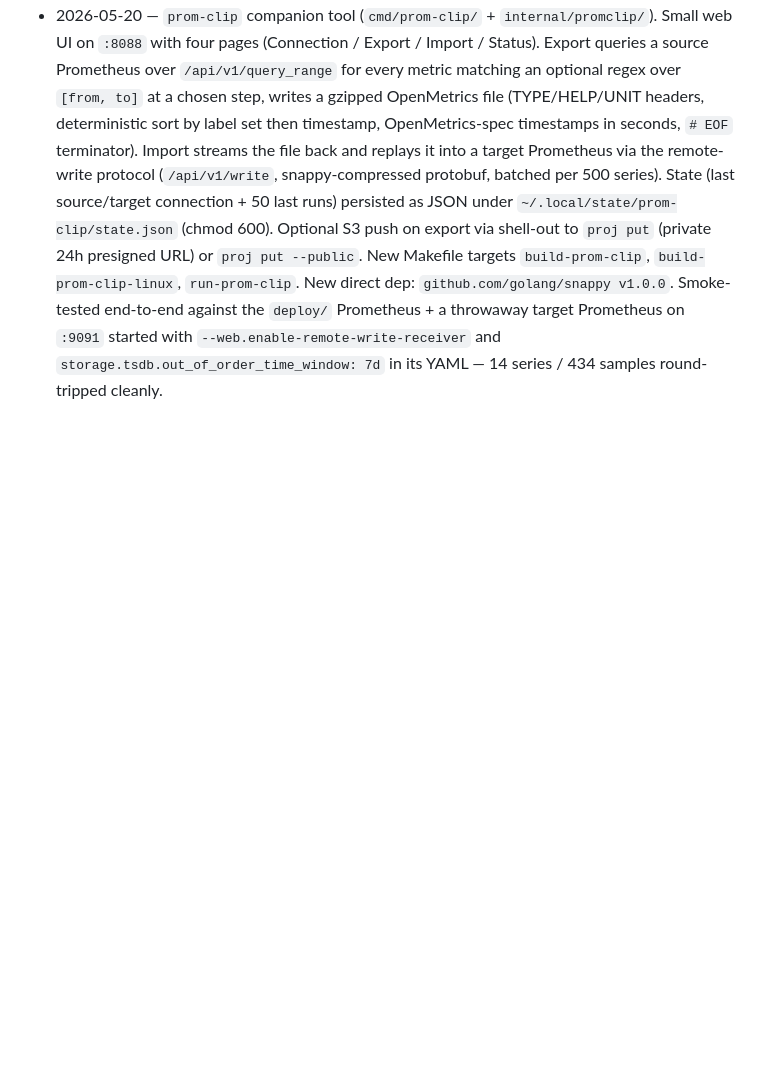
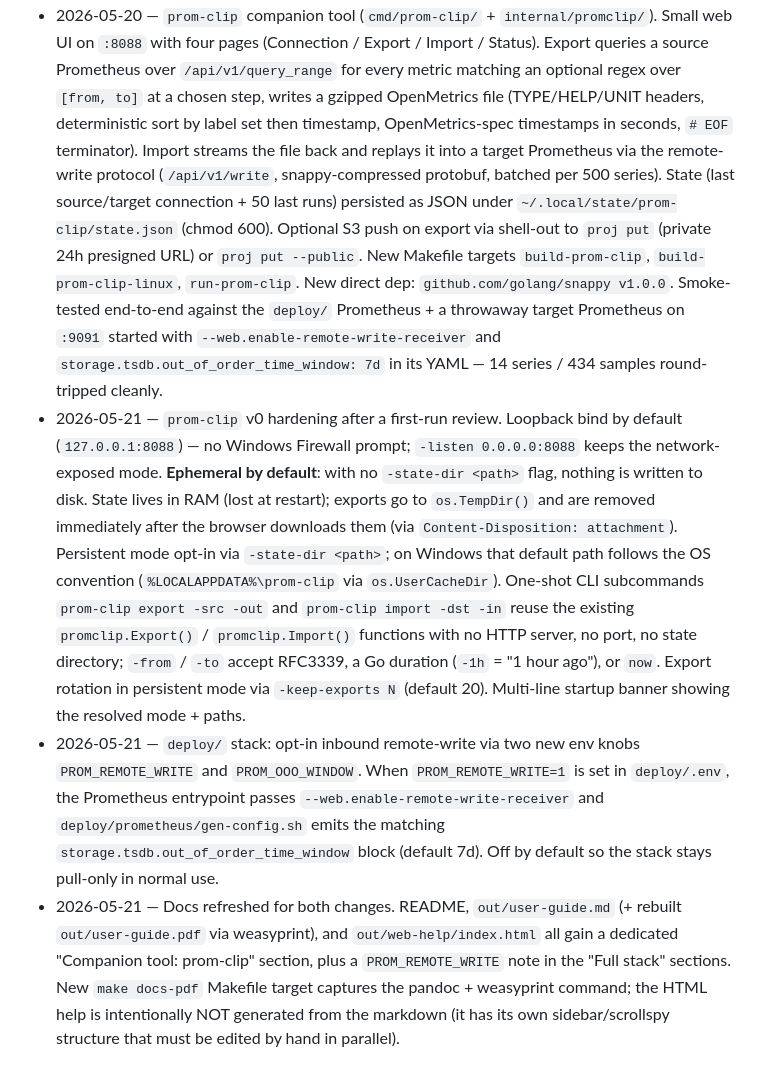
Before and after one commit to lblanc/ssv-prom-exporter, a Markdown page: PROJECT_CONTEXT.md, the part around the change. Drawn GitHub-style; blank space fills up the shorter version.

```diff
--- a/PROJECT_CONTEXT.md
+++ b/PROJECT_CONTEXT.md
@@ -311,3 +311,35 @@ boards had panels we couldn't fill from current metrics). Expose:
   `--web.enable-remote-write-receiver` and
   `storage.tsdb.out_of_order_time_window: 7d` in its YAML — 14
   series / 434 samples round-tripped cleanly.
+- 2026-05-21 — `prom-clip` v0 hardening after a first-run review.
+  Loopback bind by default (`127.0.0.1:8088`) — no Windows Firewall
+  prompt; `-listen 0.0.0.0:8088` keeps the network-exposed mode.
+  **Ephemeral by default**: with no `-state-dir <path>` flag,
+  nothing is written to disk. State lives in RAM (lost at restart);
+  exports go to `os.TempDir()` and are removed immediately after
+  the browser downloads them (via `Content-Disposition: attachment`).
+  Persistent mode opt-in via `-state-dir <path>`; on Windows that
+  default path follows the OS convention (`%LOCALAPPDATA%\prom-clip`
+  via `os.UserCacheDir`). One-shot CLI subcommands
+  `prom-clip export -src -out` and `prom-clip import -dst -in` reuse
+  the existing `promclip.Export()` / `promclip.Import()` functions
+  with no HTTP server, no port, no state directory; `-from` / `-to`
+  accept RFC3339, a Go duration (`-1h` = "1 hour ago"), or `now`.
+  Export rotation in persistent mode via `-keep-exports N` (default
+  20). Multi-line startup banner showing the resolved mode + paths.
+- 2026-05-21 — `deploy/` stack: opt-in inbound remote-write via two
+  new env knobs `PROM_REMOTE_WRITE` and `PROM_OOO_WINDOW`. When
+  `PROM_REMOTE_WRITE=1` is set in `deploy/.env`, the Prometheus
+  entrypoint passes `--web.enable-remote-write-receiver` and
+  `deploy/prometheus/gen-config.sh` emits the matching
+  `storage.tsdb.out_of_order_time_window` block (default 7d). Off
+  by default so the stack stays pull-only in normal use.
+- 2026-05-21 — Docs refreshed for both changes. README,
+  `out/user-guide.md` (+ rebuilt `out/user-guide.pdf` via
+  weasyprint), and `out/web-help/index.html` all gain a dedicated
+  "Companion tool: prom-clip" section, plus a `PROM_REMOTE_WRITE`
+  note in the "Full stack" sections. New `make docs-pdf` Makefile
+  target captures the pandoc + weasyprint command; the HTML help is
+  intentionally NOT generated from the markdown (it has its own
+  sidebar/scrollspy structure that must be edited by hand in
+  parallel).
```
Also changed, not shown: DECISIONS.md (+28 -0 lines).
